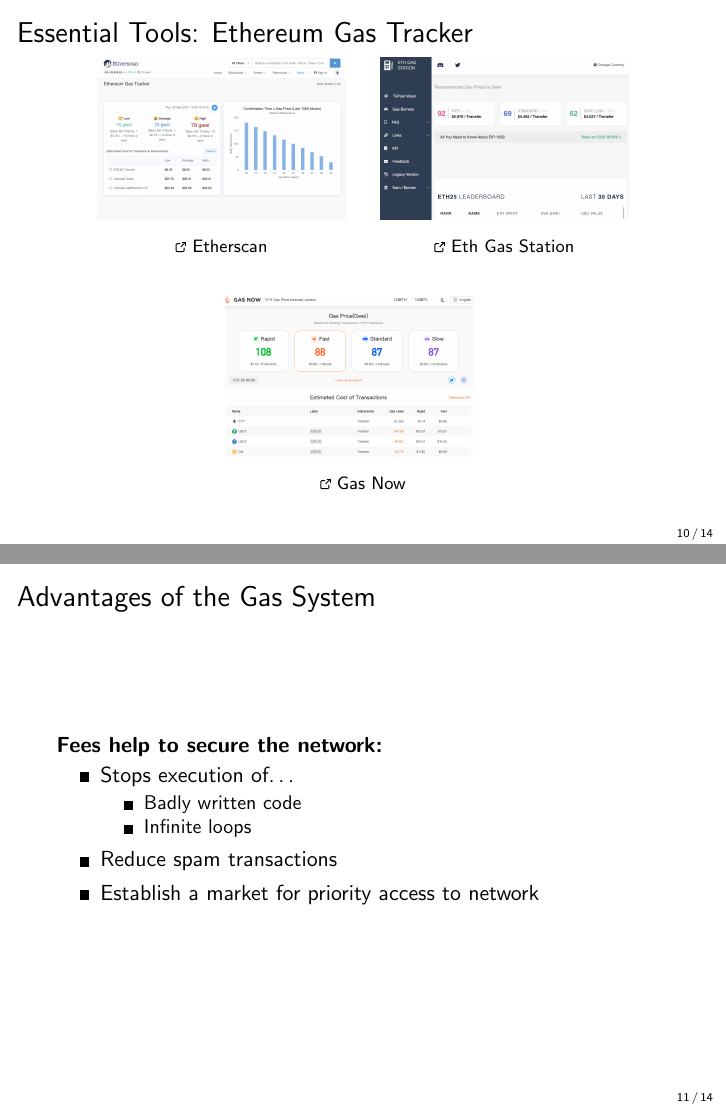
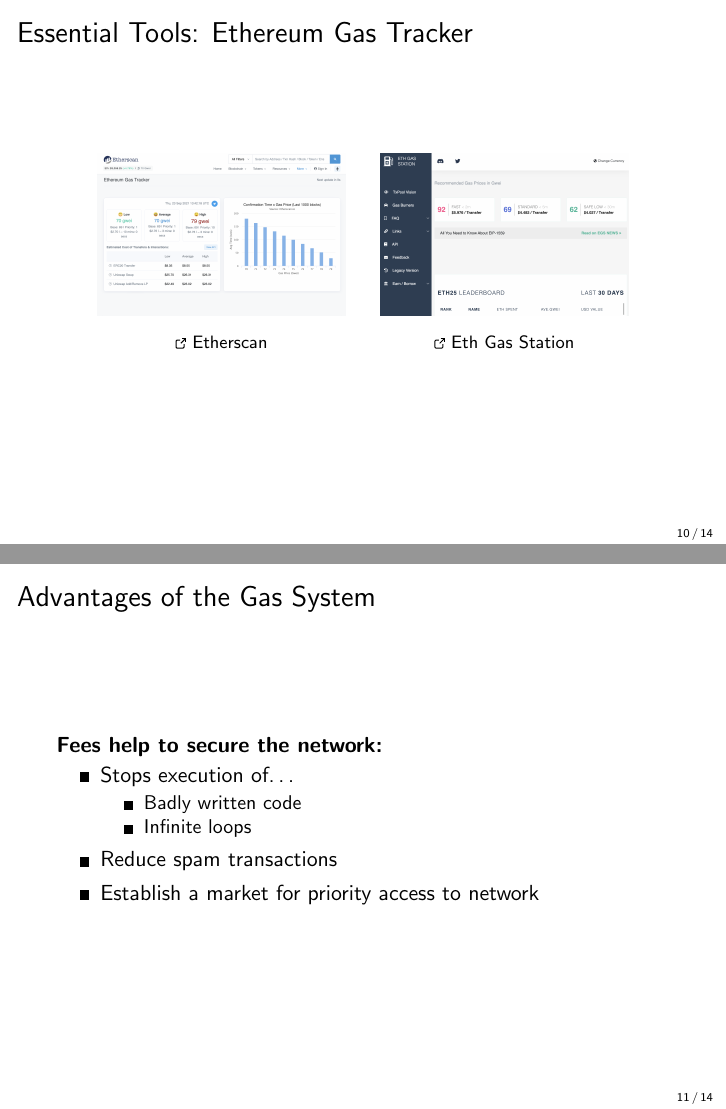
Before and after one commit to cifunibas/Smart-Contracts-DeFi, LaTeX slides (slides/gas-and-fees.tex): pages 43 and 44 of 54, joined at a grey line. Compiled offline with pdfLaTeX; a LaTeX package or settings file that is missing is left out.

Commit message:
removed gasnow because of end of service announcement

```diff
--- a/slides/gas-and-fees.tex
+++ b/slides/gas-and-fees.tex
@@ -240,13 +240,6 @@
   		\caption*{\footnotesize \href{https://www.Ethgasstation.info}{\link Eth Gas Station}}
 	\end{minipage}
 	\end{figure}
-	\begin{figure}
-		\centering
-		\begin{minipage}{0.45\textwidth}
-			\includegraphics[width=0.9\textwidth]{../assets/images/gasnow.png}
-  			\caption*{\footnotesize \href{https://www.gasnow.org}{\link Gas Now}}
-		\end{minipage}
-	\end{figure}
 \end{frame}
 %%%
 
```
